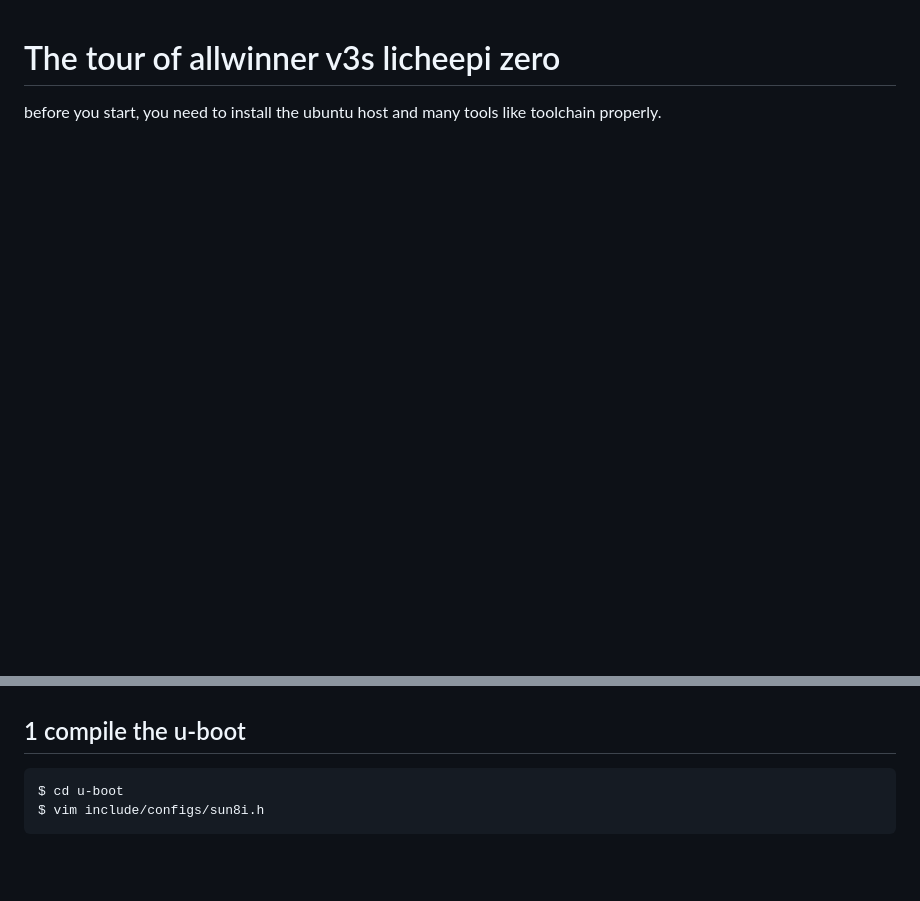
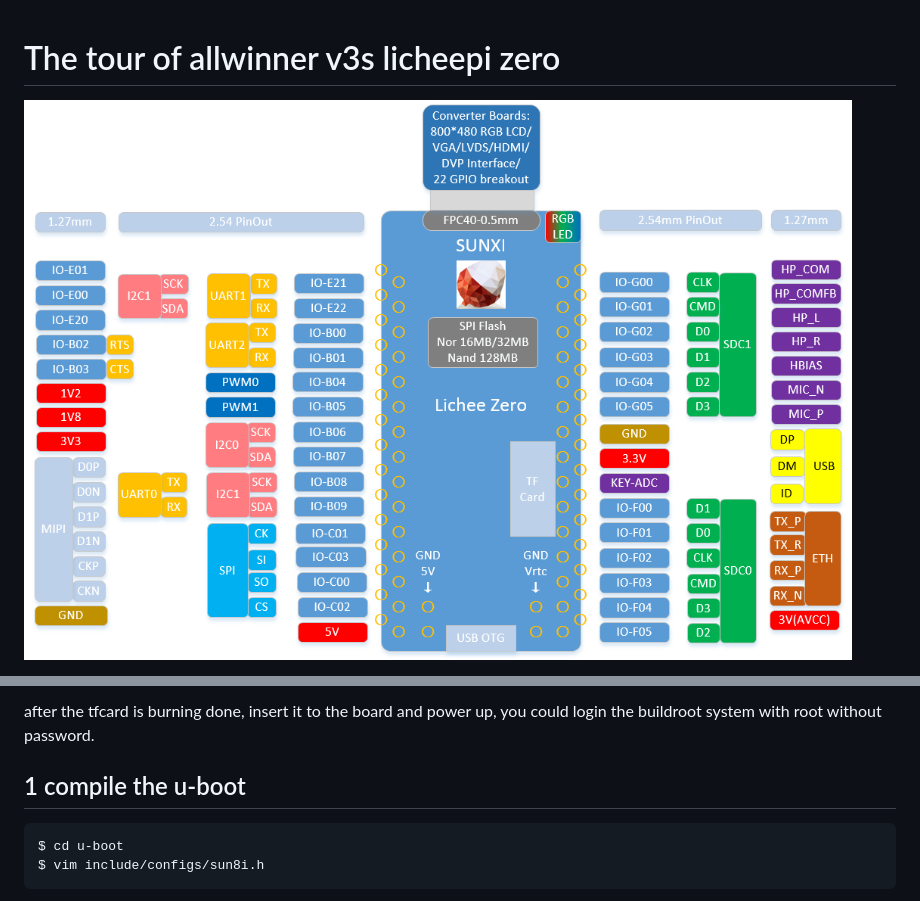
Before and after one commit to David-Croose/v3s_licheepi_sdk, a Markdown page: README.md, 2 parts joined by grey strips. Rendered like a GitHub page; pictures changed too: README_src/board_logical_layout.png (added); blank space fills up the shorter version.

```diff
--- a/README.md
+++ b/README.md
@@ -1,4 +1,4 @@
 # The tour of allwinner v3s licheepi zero
 
-before you start, you need to install the ubuntu host and many tools like toolchain properly.
+![](README_src/board_logical_layout.png)
 
@@ -10,3 +23,6 @@ you could burn(use Win32DiskImager or something like that) this prebuilt image:
+after the tfcard is burning done, insert it to the board and power up, you could login the buildroot system with root without password.
+
+
 
 ## 1    compile the u-boot
 
```
Also changed, not shown: other parts of README.md (+16 -3 lines), 1 other file.
